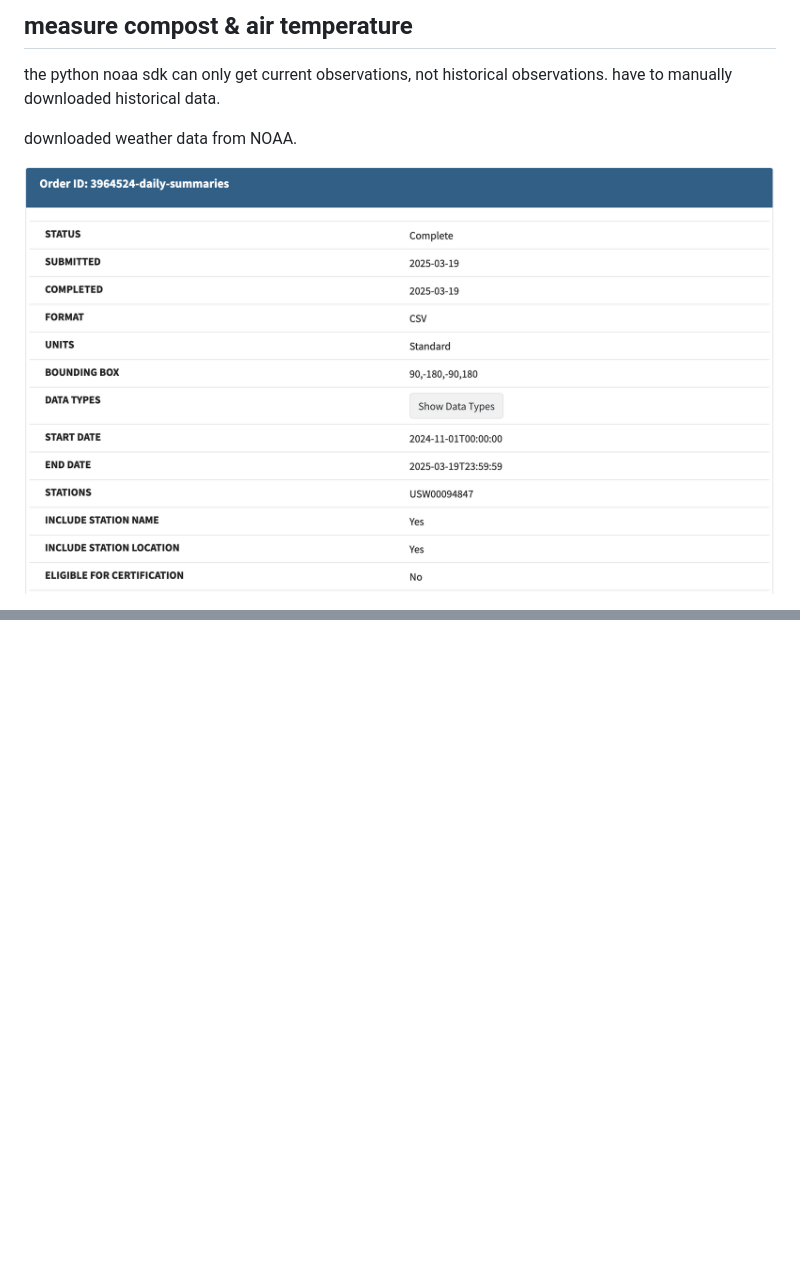
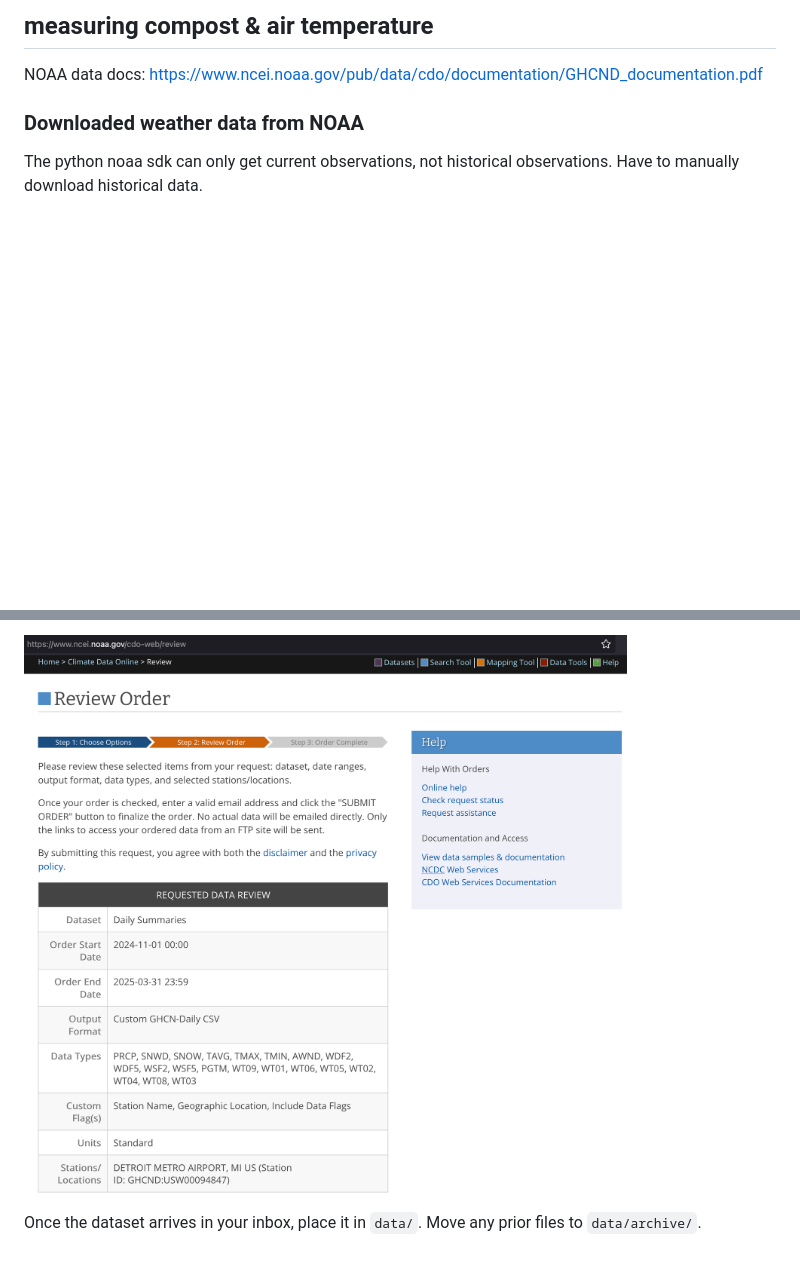
Before and after one commit to kelly-sovacool/compost, a Markdown page: README.md, 2 parts joined by grey strips. GitHub-like rendering; pictures changed too: img/noaa-order.png (deleted), img/noaa_review.png (added); blank space fills up the shorter version.

```diff
--- a/README.md
+++ b/README.md
@@ -1,8 +1,8 @@
-## measure compost & air temperature
+## measuring compost & air temperature
 
-the python noaa sdk can only get current observations, not historical observations. have to manually downloaded historical data.
+NOAA data docs: <https://www.ncei.noaa.gov/pub/data/cdo/documentation/GHCND_documentation.pdf>
 
-downloaded weather data from NOAA.
+### Downloaded weather data from NOAA
 
-![<https://www.ncei.noaa.gov/cdo-web/orders?email=kellysovacool@gmail.com&id=3962477>](img/noaa-order.png)
+The python noaa sdk can only get current observations, not historical observations. Have to manually download historical data.
 
@@ -9,0 +23,4 @@ data docs: <https://www.ncei.noaa.gov/pub/data/cdo/documentation/GHCND_documenta
+![](img/noaa_review.png)
+
+Once the dataset arrives in your inbox, place it in `data/`.
+Move any prior files to `data/archive/`.
```
Also changed, not shown: other parts of README.md (+14 -1 lines), img/noaa_add-to-cart.png (added), img/noaa_cart-daily-sums.png (added), img/noaa_data-flags.png (added).
